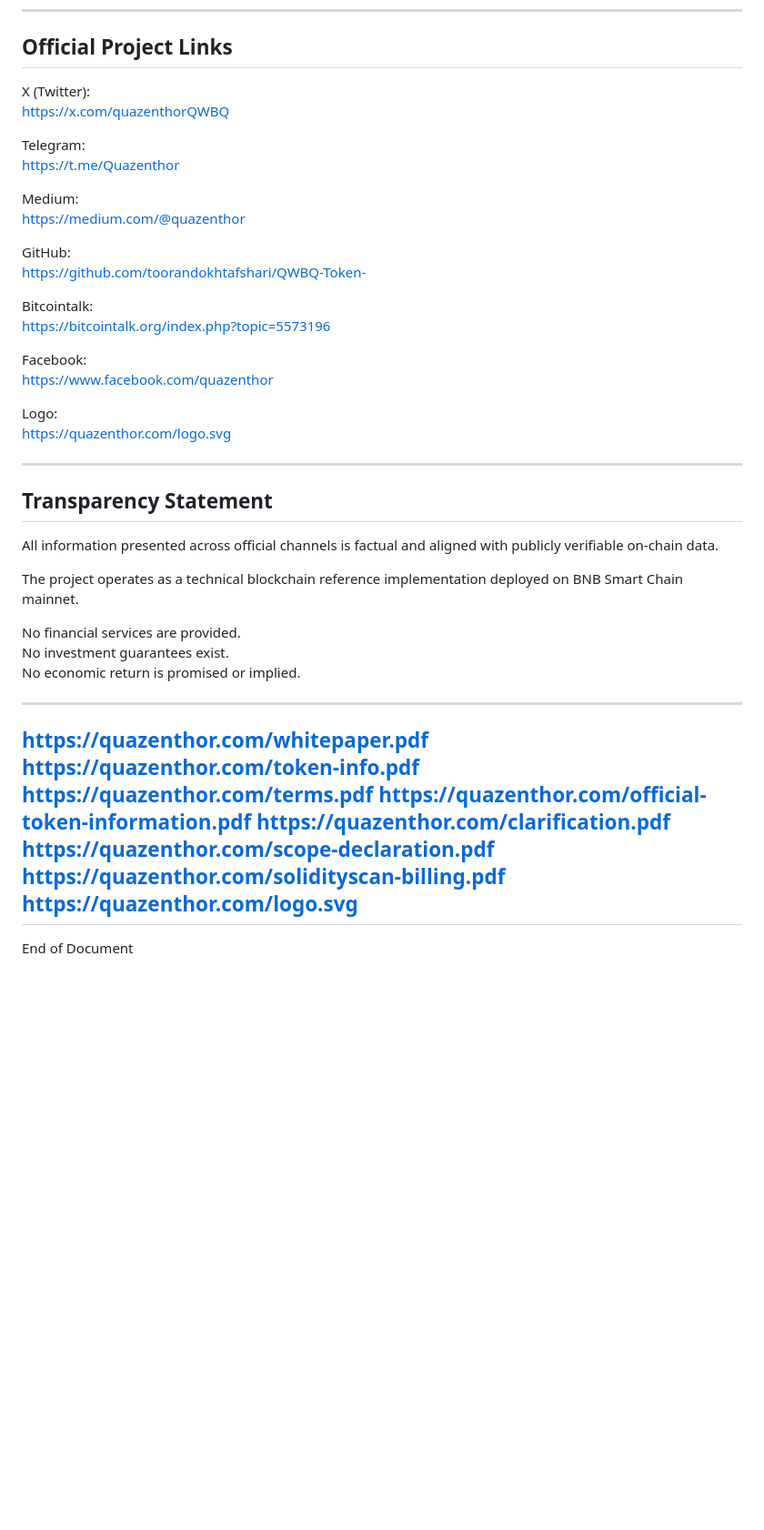
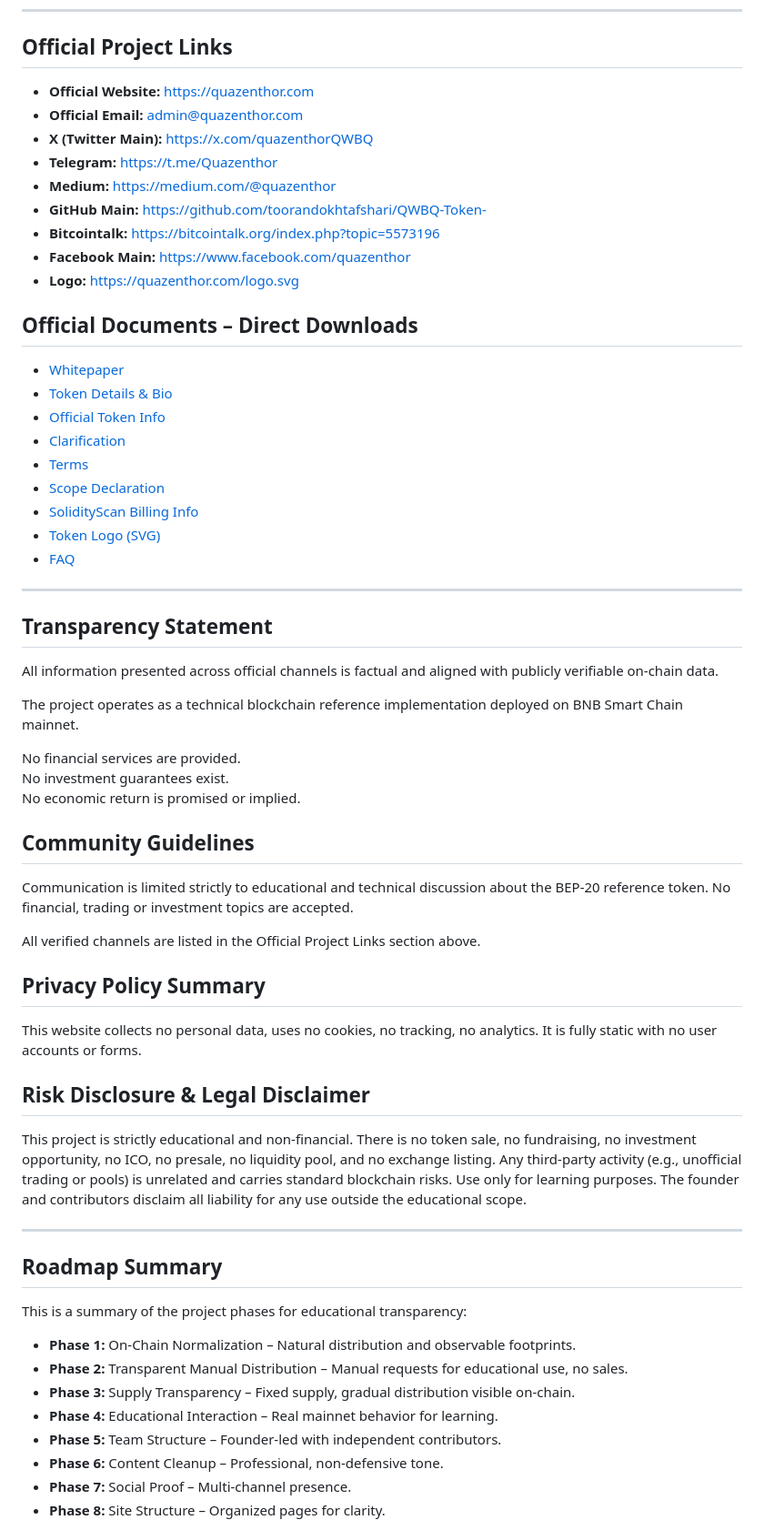
Before and after one commit to toorandokhtafshari/QWBQ-Token-, a Markdown page: README.md, the part around one of its changes. Shown at 91% size. Drawn GitHub-style; blank space fills up the shorter version.

```diff
--- a/README.md
+++ b/README.md
@@ -196,27 +212,27 @@ All roles are operational and informational only. Contract ownership remains und
 
 ## Official Project Links
 
-X (Twitter):
-https://x.com/quazenthorQWBQ
+- **Official Website:** [https://quazenthor.com](https://quazenthor.com)
+- **Official Email:** [admin@quazenthor.com](mailto:admin@quazenthor.com)
+- **X (Twitter Main):** [https://x.com/quazenthorQWBQ](https://x.com/quazenthorQWBQ)
+- **Telegram:** [https://t.me/Quazenthor](https://t.me/Quazenthor)
+- **Medium:** [https://medium.com/@quazenthor](https://medium.com/@quazenthor)
+- **GitHub Main:** [https://github.com/toorandokhtafshari/QWBQ-Token-](https://github.com/toorandokhtafshari/QWBQ-Token-)
+- **Bitcointalk:** [https://bitcointalk.org/index.php?topic=5573196](https://bitcointalk.org/index.php?topic=5573196)
+- **Facebook Main:** [https://www.facebook.com/quazenthor](https://www.facebook.com/quazenthor)
+- **Logo:** [https://quazenthor.com/logo.svg](https://quazenthor.com/logo.svg)
 
-Telegram:
-https://t.me/Quazenthor
+## Official Documents – Direct Downloads
 
-Medium:
-https://medium.com/@quazenthor
-
-GitHub:
-https://github.com/toorandokhtafshari/QWBQ-Token-
-
-Bitcointalk:
-https://bitcointalk.org/index.php?topic=5573196
-
-Facebook:
-https://www.facebook.com/quazenthor
-
-
-Logo:
-https://quazenthor.com/logo.svg
+- [Whitepaper](https://quazenthor.com/whitepaper.pdf)
+- [Token Details & Bio](https://quazenthor.com/token-info.pdf)
+- [Official Token Info](https://quazenthor.com/official-token-information.pdf)
+- [Clarification](https://quazenthor.com/clarification.pdf)
+- [Terms](https://quazenthor.com/terms.pdf)
+- [Scope Declaration](https://quazenthor.com/scope-declaration.pdf)
+- [SolidityScan Billing Info](https://quazenthor.com/solidityscan-billing.pdf)
+- [Token Logo (SVG)](https://quazenthor.com/logo.svg)
+- [FAQ](https://quazenthor.com/FAQ.pdf)
 
 ---
 
@@ -230,14 +246,32 @@ No financial services are provided.
 No investment guarantees exist.
 No economic return is promised or implied.
 
+## Community Guidelines
+
+Communication is limited strictly to educational and technical discussion about the BEP-20 reference token. No financial, trading or investment topics are accepted.
+
+All verified channels are listed in the Official Project Links section above.
+
+## Privacy Policy Summary
+
+This website collects no personal data, uses no cookies, no tracking, no analytics. It is fully static with no user accounts or forms.
+
+## Risk Disclosure & Legal Disclaimer
+
+This project is strictly educational and non-financial. There is no token sale, no fundraising, no investment opportunity, no ICO, no presale, no liquidity pool, and no exchange listing. Any third-party activity (e.g., unofficial trading or pools) is unrelated and carries standard blockchain risks. Use only for learning purposes. The founder and contributors disclaim all liability for any use outside the educational scope.
+
 ---
-https://quazenthor.com/whitepaper.pdf
-https://quazenthor.com/token-info.pdf
-https://quazenthor.com/terms.pdf
-https://quazenthor.com/official-token-information.pdf
-https://quazenthor.com/clarification.pdf
-https://quazenthor.com/scope-declaration.pdf
-https://quazenthor.com/solidityscan-billing.pdf
-https://quazenthor.com/logo.svg
----------
-End of Document
+
+## Roadmap Summary
+
+This is a summary of the project phases for educational transparency:
+
+- **Phase 1:** On-Chain Normalization – Natural distribution and observable footprints.
+- **Phase 2:** Transparent Manual Distribution – Manual requests for educational use, no sales.
+- **Phase 3:** Supply Transparency – Fixed supply, gradual distribution visible on-chain.
+- **Phase 4:** Educational Interaction – Real mainnet behavior for learning.
+- **Phase 5:** Team Structure – Founder-led with independent contributors.
+- **Phase 6:** Content Cleanup – Professional, non-defensive tone.
+- **Phase 7:** Social Proof – Multi-channel presence.
+- **Phase 8:** Site Structure – Organized pages for clarity.
+
```
Also changed, not shown: other parts of README.md (+120 -82 lines).
